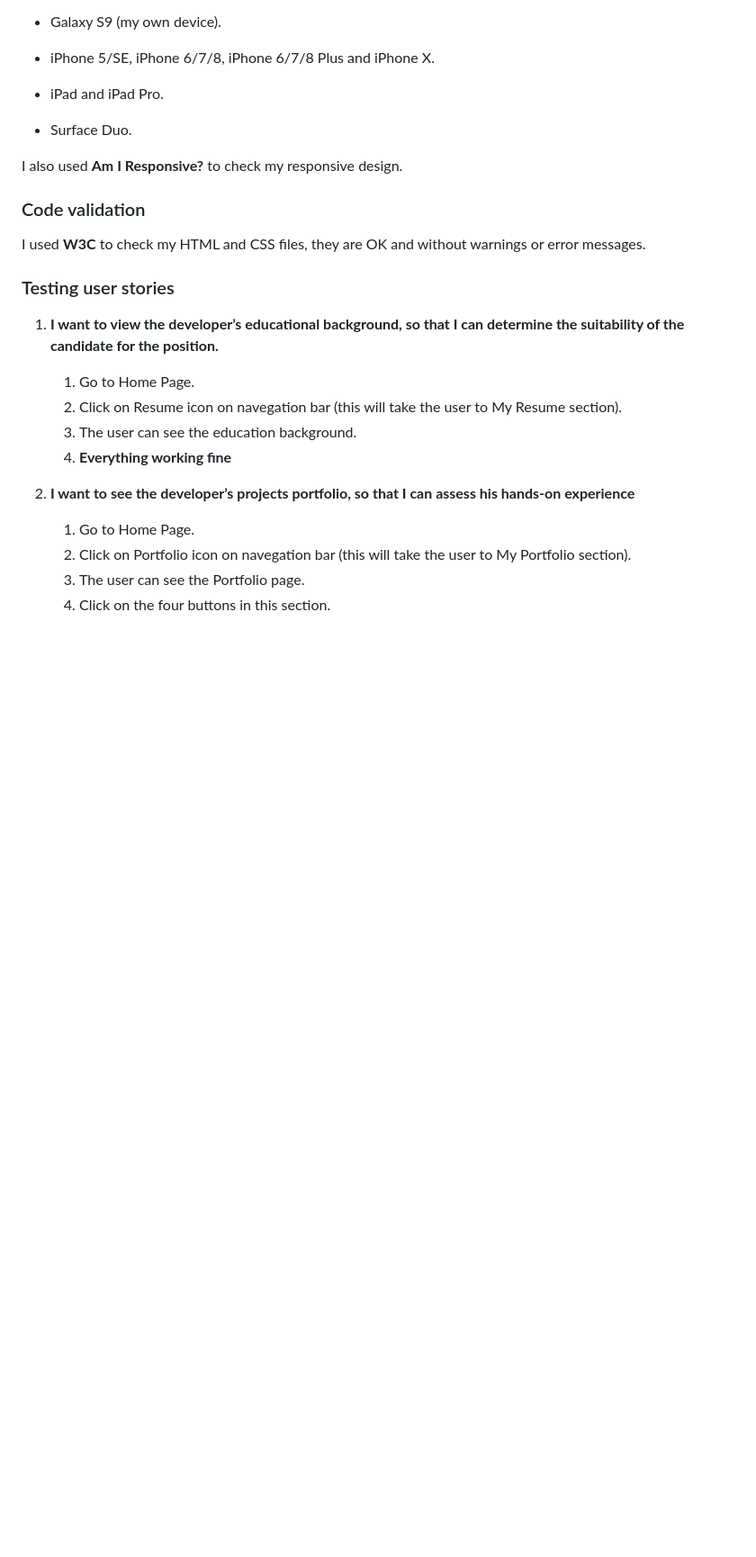
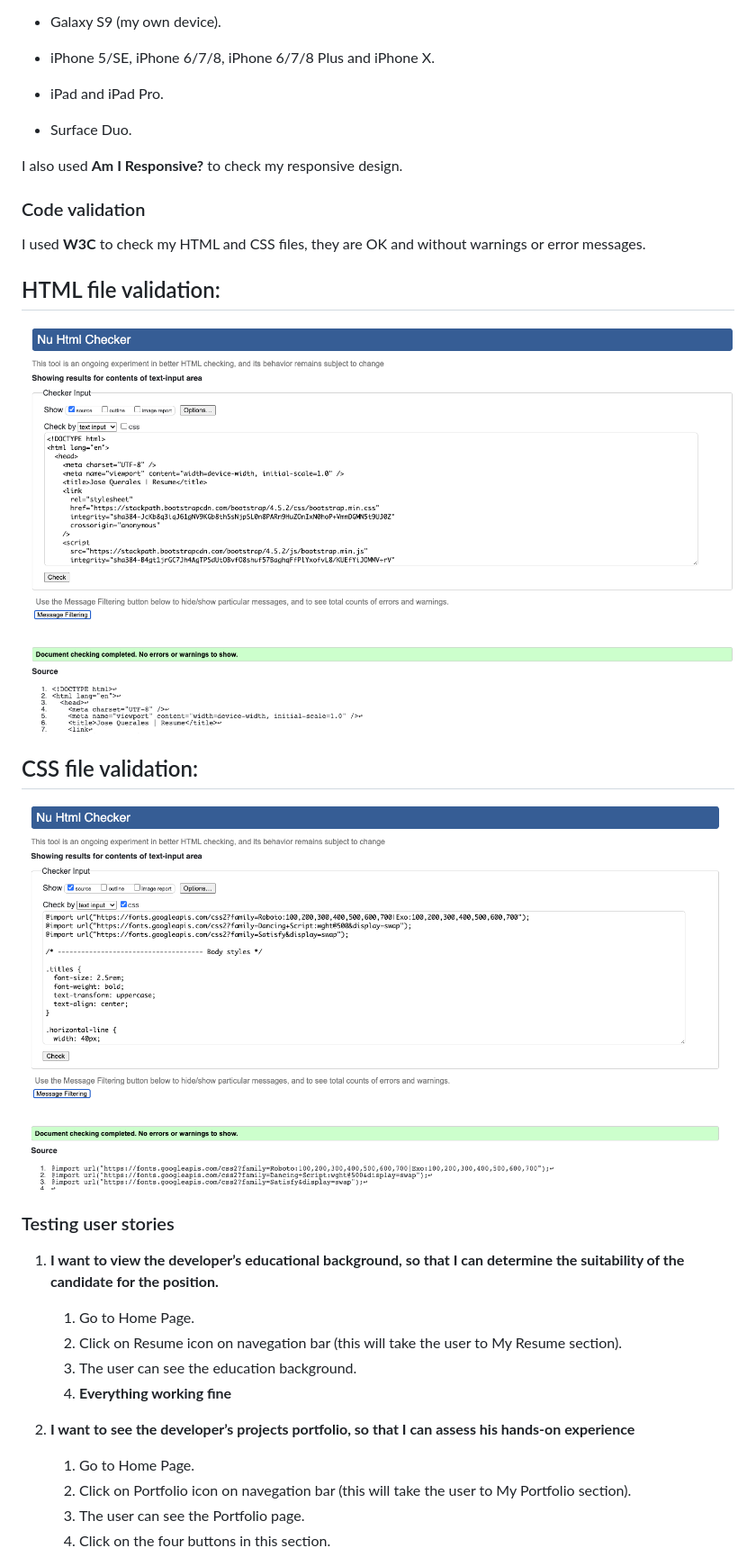
Before and after one commit to jdquerales/MilestoneProject_1, a Markdown page: README.md, the part around the change. Shown: that part at 90% size. Rendered like a GitHub page; pictures changed too: assets/images/css_validation.png (added), assets/images/html_validation.png (added); blank space fills up the shorter version.

Commit message:
Add screenshots of HTML and CSS validation in W3C to Readme file

```diff
--- a/README.md
+++ b/README.md
@@ -236,6 +236,16 @@ I also used **Am I Responsive?** to check my responsive design.
 
 I used **W3C** to check my HTML and CSS files, they are OK and without warnings or error messages.
 
+## HTML file validation:
+
+![HTML validation](/assets/images/html_validation.png)
+
+## CSS file validation:
+
+![HTML validation](/assets/images/css_validation.png)
+
+
+
 ### Testing user stories
 
 1.  **I want to view the developer’s educational background, so that I can determine
```
